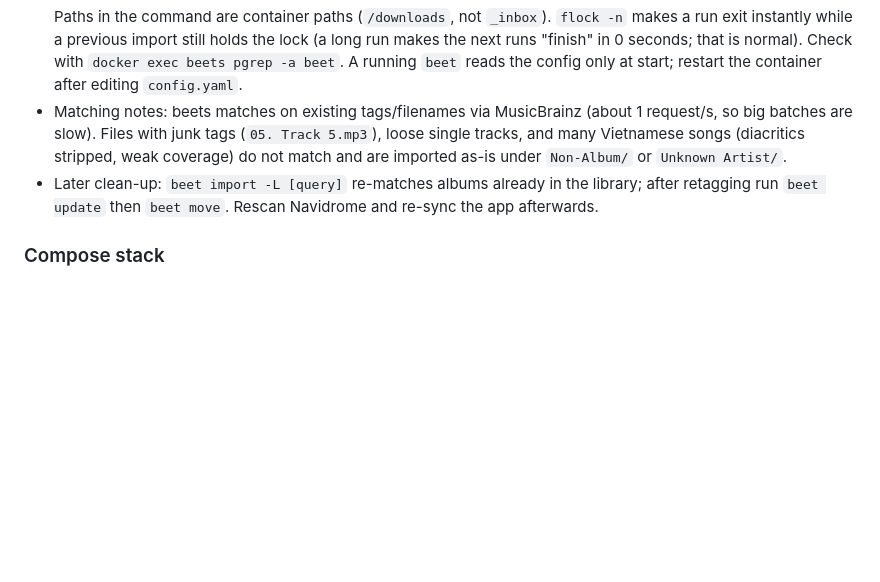
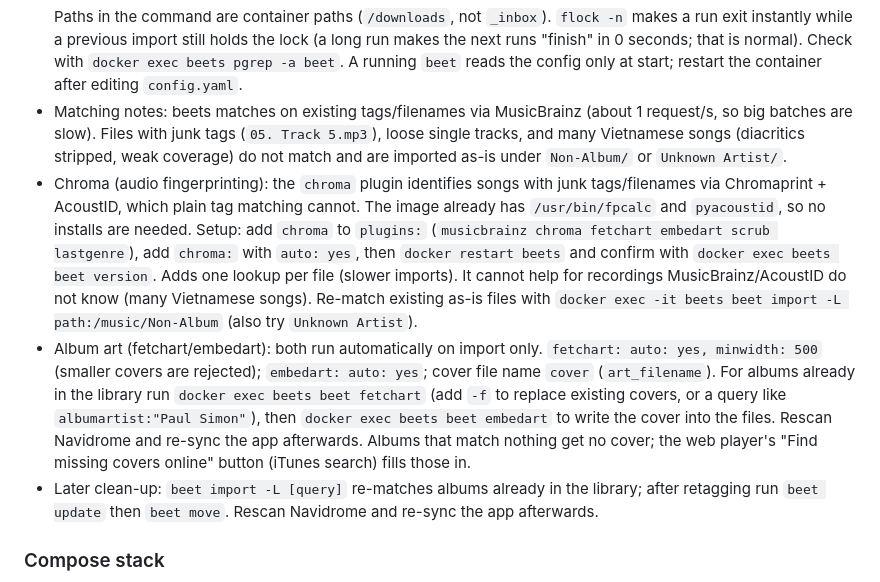
Before and after one commit to lyvuong/MyMusic, a Markdown page: README.md, the part around the change. GitHub-like rendering; blank space fills up the shorter version.

Commit message:
Document beets chroma and album art setup
Co-Authored-By: Claude Sonnet 5.5 <noreply@anthropic.com>

````diff
--- a/README.md
+++ b/README.md
@@ -52,6 +52,8 @@ Flow: drop files in `/mnt/user/Music/_inbox` (File Browser) -> Beets organizes t
   ```
   Paths in the command are container paths (`/downloads`, not `_inbox`). `flock -n` makes a run exit instantly while a previous import still holds the lock (a long run makes the next runs "finish" in 0 seconds; that is normal). Check with `docker exec beets pgrep -a beet`. A running `beet` reads the config only at start; restart the container after editing `config.yaml`.
 - Matching notes: beets matches on existing tags/filenames via MusicBrainz (about 1 request/s, so big batches are slow). Files with junk tags (`05. Track 5.mp3`), loose single tracks, and many Vietnamese songs (diacritics stripped, weak coverage) do not match and are imported as-is under `Non-Album/` or `Unknown Artist/`.
+- Chroma (audio fingerprinting): the `chroma` plugin identifies songs with junk tags/filenames via Chromaprint + AcoustID, which plain tag matching cannot. The image already has `/usr/bin/fpcalc` and `pyacoustid`, so no installs are needed. Setup: add `chroma` to `plugins:` (`musicbrainz chroma fetchart embedart scrub lastgenre`), add `chroma:` with `auto: yes`, then `docker restart beets` and confirm with `docker exec beets beet version`. Adds one lookup per file (slower imports). It cannot help for recordings MusicBrainz/AcoustID do not know (many Vietnamese songs). Re-match existing as-is files with `docker exec -it beets beet import -L path:/music/Non-Album` (also try `Unknown Artist`).
+- Album art (fetchart/embedart): both run automatically on import only. `fetchart: auto: yes, minwidth: 500` (smaller covers are rejected); `embedart: auto: yes`; cover file name `cover` (`art_filename`). For albums already in the library run `docker exec beets beet fetchart` (add `-f` to replace existing covers, or a query like `albumartist:"Paul Simon"`), then `docker exec beets beet embedart` to write the cover into the files. Rescan Navidrome and re-sync the app afterwards. Albums that match nothing get no cover; the web player's "Find missing covers online" button (iTunes search) fills those in.
 - Later clean-up: `beet import -L [query]` re-matches albums already in the library; after retagging run `beet update` then `beet move`. Rescan Navidrome and re-sync the app afterwards.
 
 ### Compose stack
````
